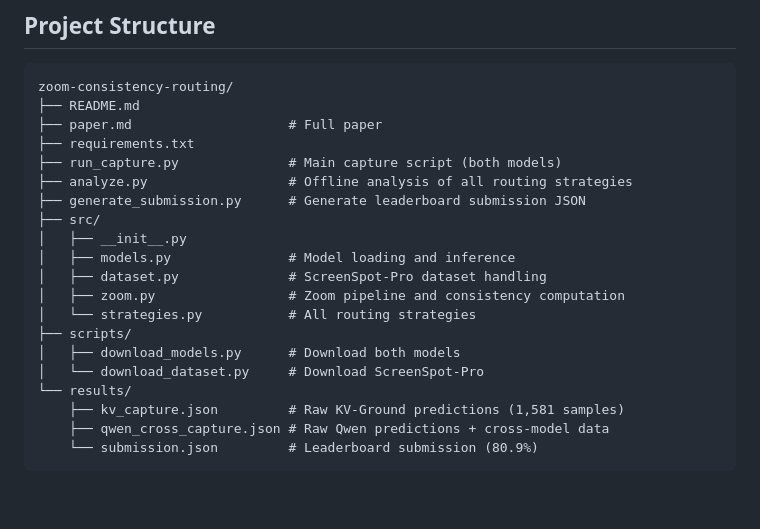
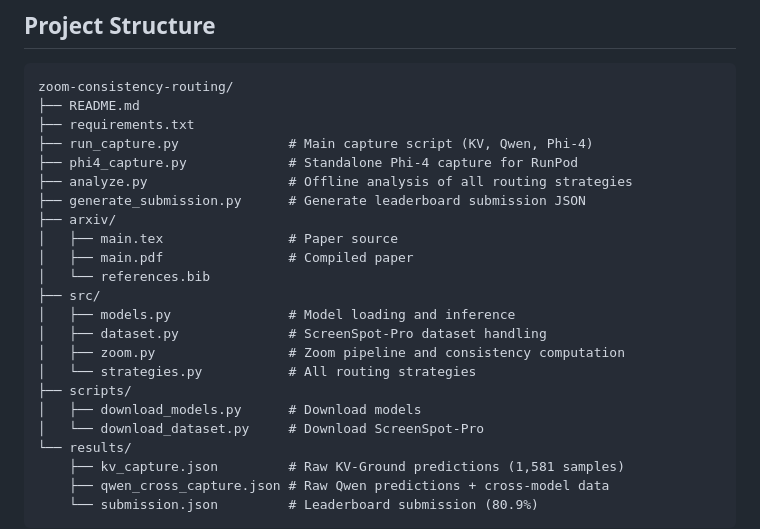
Before and after one commit to omxyz/zoom-consistency-routing, a Markdown page: README.md, the part around the change. GitHub-like rendering; blank space fills up the shorter version.

Commit message:
Update README project structure to match repo

````diff
--- a/README.md
+++ b/README.md
@@ -92,19 +92,22 @@ python analyze.py --input results/qwen_test.json
 ```
 zoom-consistency-routing/
 ├── README.md
-├── paper.md                    # Full paper
 ├── requirements.txt
-├── run_capture.py              # Main capture script (both models)
+├── run_capture.py              # Main capture script (KV, Qwen, Phi-4)
+├── phi4_capture.py             # Standalone Phi-4 capture for RunPod
 ├── analyze.py                  # Offline analysis of all routing strategies
 ├── generate_submission.py      # Generate leaderboard submission JSON
+├── arxiv/
+│   ├── main.tex                # Paper source
+│   ├── main.pdf                # Compiled paper
+│   └── references.bib
 ├── src/
-│   ├── __init__.py
 │   ├── models.py               # Model loading and inference
 │   ├── dataset.py              # ScreenSpot-Pro dataset handling
 │   ├── zoom.py                 # Zoom pipeline and consistency computation
 │   └── strategies.py           # All routing strategies
 ├── scripts/
-│   ├── download_models.py      # Download both models
+│   ├── download_models.py      # Download models
 │   └── download_dataset.py     # Download ScreenSpot-Pro
 └── results/
     ├── kv_capture.json         # Raw KV-Ground predictions (1,581 samples)
````
